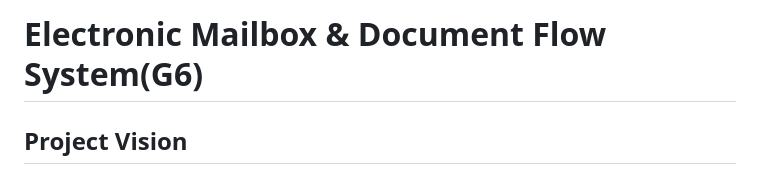
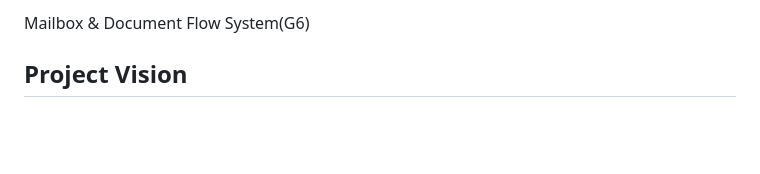
Before and after one commit to PathananBantad/CS361_Groupproject, a Markdown page: README.md, the part around one of its changes. Drawn GitHub-style; blank space fills up the shorter version.

Commit message:
Revise project title and architecture diagram
Updated project title and architecture image in README.

```diff
--- a/README.md
+++ b/README.md
@@ -1,4 +1,4 @@
-# Electronic Mailbox & Document Flow System(G6)
+Mailbox & Document Flow System(G6)
 
 ## Project Vision
 พัฒนาระบบรับและกระจายเอกสารอิเล็กทรอนิกส์ให้เป็นแพลตฟอร์มกลางที่ช่วยจัดการเอกสารตั้งแต่การรับ ลงทะเบียน จัดเก็บ และส่งต่ออย่างเป็นระบบ ผู้ใช้สามารถติดตามสถานะและตรวจสอบการดำเนินงานย้อนหลังได้ ช่วยลดปัญหาเอกสารสูญหาย งานล่าช้า และความไม่ชัดเจนในการส่งต่องานระหว่างฝ่าย
```
Also changed, not shown: other parts of README.md (+1 -1 lines).
